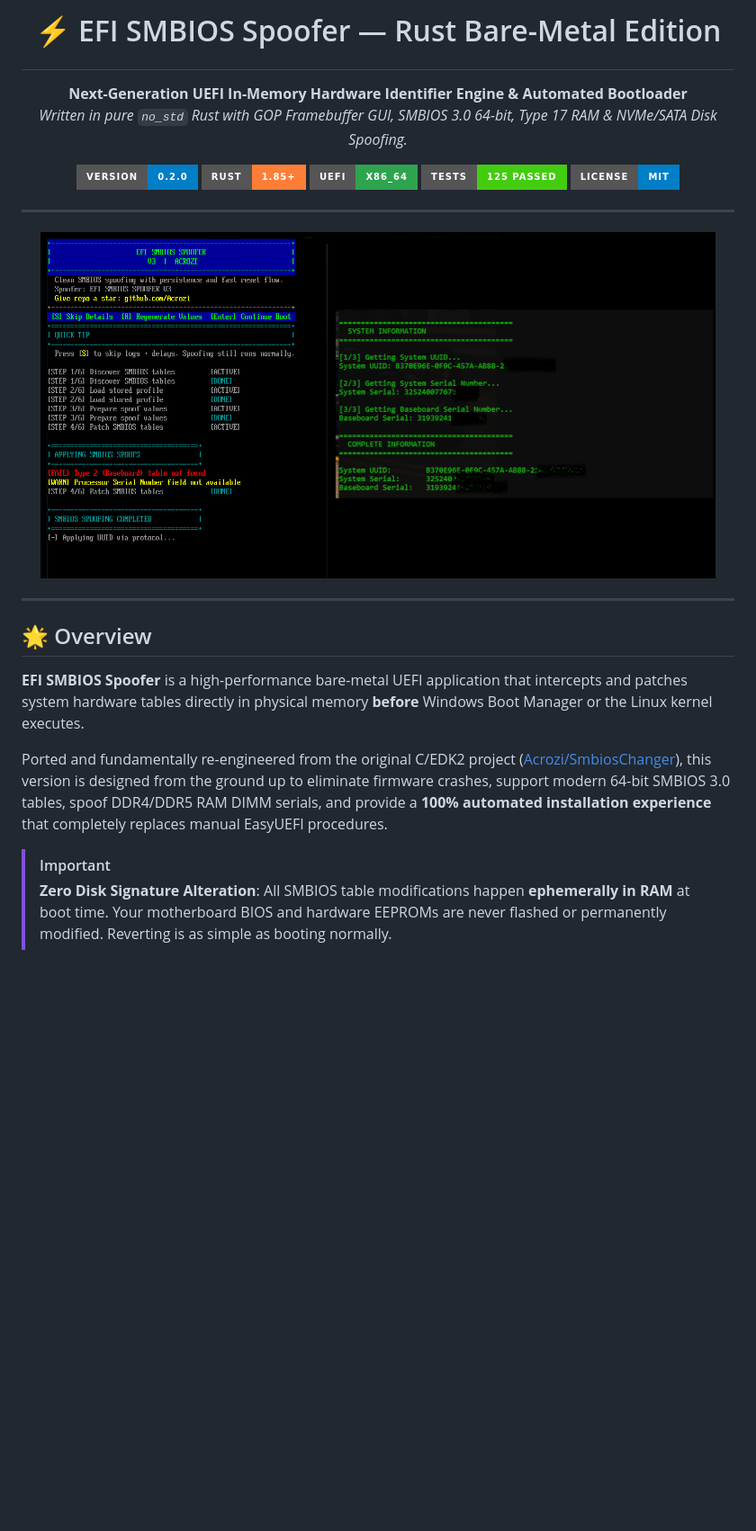
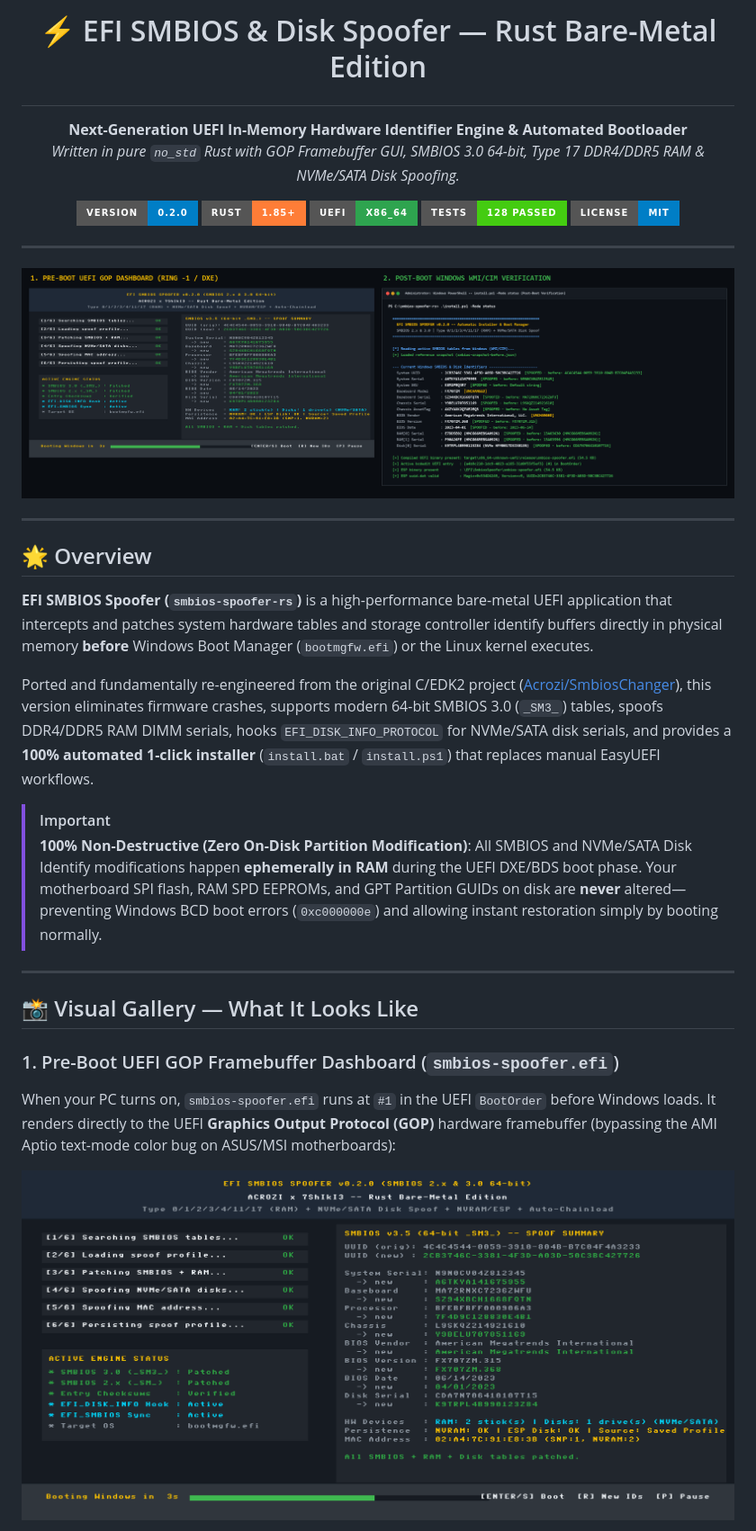
Before and after one commit to 7ShIkI3/smbios-spoofer-rs, a Markdown page: README.md, the part around one of its changes. Shown at 90% size. Rendered like a GitHub page; pictures changed too: images/spoof.png, images/uefi-dashboard.png (added); badges without logos; blank space fills up the shorter version.

Commit message:
feat: add Type 22/39 spoofing, NVMe PassThru hook, default MAC spoof, GOP pause & README gallery

```diff
--- a/README.md
+++ b/README.md
@@ -1,31 +1,44 @@
-# <p align="center">⚡ EFI SMBIOS Spoofer — Rust Bare-Metal Edition</p>
+# <p align="center">⚡ EFI SMBIOS & Disk Spoofer — Rust Bare-Metal Edition</p>
 
 <p align="center">
   <strong>Next-Generation UEFI In-Memory Hardware Identifier Engine & Automated Bootloader</strong><br>
-  <em>Written in pure <code>no_std</code> Rust with GOP Framebuffer GUI, SMBIOS 3.0 64-bit, Type 17 RAM & NVMe/SATA Disk Spoofing.</em>
+  <em>Written in pure <code>no_std</code> Rust with GOP Framebuffer GUI, SMBIOS 3.0 64-bit, Type 17 DDR4/DDR5 RAM & NVMe/SATA Disk Spoofing.</em>
 </p>
 
 <p align="center">
   <a href="https://github.com/7ShIkI3/smbios-spoofer-rs/releases"><img src="https://img.shields.io/badge/version-0.2.0-blue.svg?style=for-the-badge&logo=git" alt="Version 0.2.0"></a>
   <a href="https://rust-lang.org"><img src="https://img.shields.io/badge/Rust-1.85%2B-orange.svg?style=for-the-badge&logo=rust" alt="Rust 1.85+"></a>
   <a href="https://uefi.org"><img src="https://img.shields.io/badge/UEFI-x86__64-2ea44f.svg?style=for-the-badge&logo=gnubash" alt="UEFI x86_64"></a>
-  <a href="https://github.com/7ShIkI3/smbios-spoofer-rs/actions"><img src="https://img.shields.io/badge/tests-125%20passed-success.svg?style=for-the-badge&logo=checkmarx" alt="125 Tests Passed"></a>
+  <a href="https://github.com/7ShIkI3/smbios-spoofer-rs/actions"><img src="https://img.shields.io/badge/tests-128%20passed-success.svg?style=for-the-badge&logo=checkmarx" alt="128 Tests Passed"></a>
   <a href="LICENSE"><img src="https://img.shields.io/badge/license-MIT-informational.svg?style=for-the-badge" alt="License MIT"></a>
 </p>
 
 ---
 
 <p align="center">
-  <img src="https://raw.githubusercontent.com/7ShIkI3/smbios-spoofer-rs/main/images/spoof.png" alt="EFI SMBIOS Spoofer GUI Preview" width="750">
+  <img src="images/spoof.png" alt="EFI SMBIOS Spoofer Pre-Boot GUI & Windows Verification" width="100%">
 </p>
 
 ---
 
 ## 🌟 Overview
 
-**EFI SMBIOS Spoofer** is a high-performance bare-metal UEFI application that intercepts and patches system hardware tables directly in physical memory **before** Windows Boot Manager or the Linux kernel executes.
+**EFI SMBIOS Spoofer (`smbios-spoofer-rs`)** is a high-performance bare-metal UEFI application that intercepts and patches system hardware tables and storage controller identify buffers directly in physical memory **before** Windows Boot Manager (`bootmgfw.efi`) or the Linux kernel executes.
 
-Ported and fundamentally re-engineered from the original C/EDK2 project ([Acrozi/SmbiosChanger](https://github.com/Acrozi/SmbiosChanger)), this version is designed from the ground up to eliminate firmware crashes, support modern 64-bit SMBIOS 3.0 tables, spoof DDR4/DDR5 RAM DIMM serials, and provide a **100% automated installation experience** that completely replaces manual EasyUEFI procedures.
+Ported and fundamentally re-engineered from the original C/EDK2 project ([Acrozi/SmbiosChanger](https://github.com/Acrozi/SmbiosChanger)), this version eliminates firmware crashes, supports modern 64-bit SMBIOS 3.0 (`_SM3_`) tables, spoofs DDR4/DDR5 RAM DIMM serials, hooks `EFI_DISK_INFO_PROTOCOL` for NVMe/SATA disk serials, and provides a **100% automated 1-click installer** (`install.bat` / `install.ps1`) that replaces manual EasyUEFI workflows.
 
 > [!IMPORTANT]
-> **Zero Disk Signature Alteration**: All SMBIOS table modifications happen **ephemerally in RAM** at boot time. Your motherboard BIOS and hardware EEPROMs are never flashed or permanently modified. Reverting is as simple as booting normally.
+> **100% Non-Destructive (Zero On-Disk Partition Modification)**:
+> All SMBIOS and NVMe/SATA Disk Identify modifications happen **ephemerally in RAM** during the UEFI DXE/BDS boot phase. Your motherboard SPI flash, RAM SPD EEPROMs, and GPT Partition GUIDs on disk are **never** altered—preventing Windows BCD boot errors (`0xc000000e`) and allowing instant restoration simply by booting normally.
+
+---
+
+## 📸 Visual Gallery — What It Looks Like
+
+### 1. Pre-Boot UEFI GOP Framebuffer Dashboard (`smbios-spoofer.efi`)
+When your PC turns on, `smbios-spoofer.efi` runs at `#1` in the UEFI `BootOrder` before Windows loads. It renders directly to the UEFI **Graphics Output Protocol (GOP)** hardware framebuffer (bypassing the AMI Aptio text-mode color bug on ASUS/MSI motherboards):
+
+<p align="center">
+  <img src="images/uefi-dashboard.png" alt="UEFI GOP Framebuffer Dashboard" width="920">
+</p>
+
```
Also changed, not shown: other parts of README.md (+74 -43 lines), images/installer-flow.png (added), images/windows-status.png (added), 9 other files.
